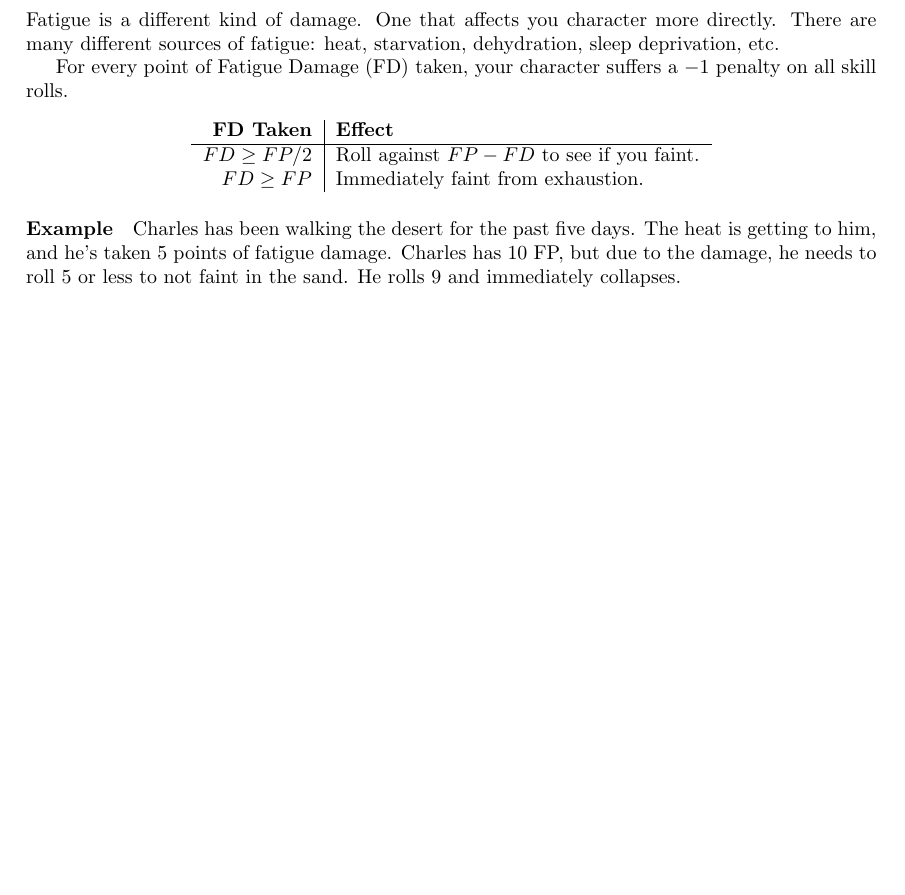
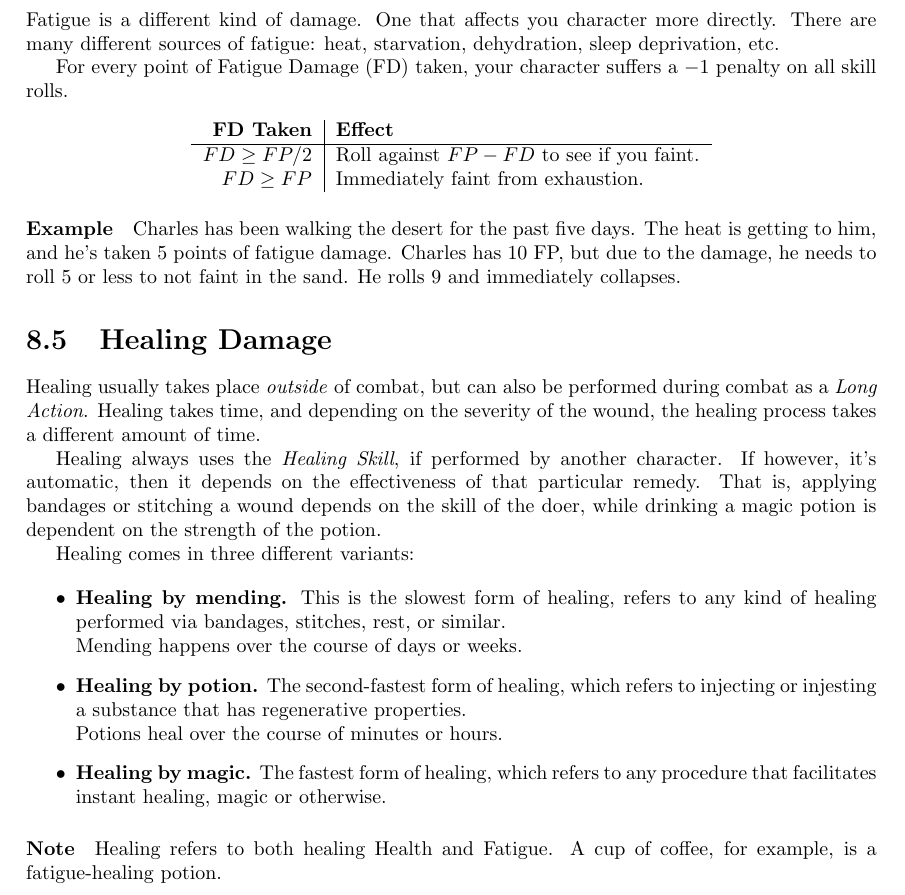
Before and after one commit to ElectricCoffee/SirenRPG, a LaTeX thesis (src/main.tex, which reads src/chapters/combat.tex): part of page 32 of 34, cut so that both start at the same text, the shorter picture padded with empty space. Compiled offline with pdfLaTeX.

Commit message:
add section on healing

```diff
--- a/src/chapters/combat.tex
+++ b/src/chapters/combat.tex
@@ -183,3 +183,29 @@ For every point of Fatigue Damage (FD) taken, your character suffers a $-1$ pena
 The heat is getting to him, and he's taken 5 points of fatigue damage.
 Charles has 10 FP, but due to the damage, he needs to roll 5 or less to not faint in the sand.
 He rolls 9 and immediately collapses.
+
+\section{Healing Damage}
+Healing usually takes place \textit{outside} of combat, but can also be performed during combat as a \textit{Long Action}.
+Healing takes time, and depending on the severity of the wound, the healing process takes a different amount of time.
+
+Healing always uses the \textit{Healing Skill}, if performed by another character.
+If however, it's automatic, then it depends on the effectiveness of that particular remedy.
+That is, applying bandages or stitching a wound depends on the skill of the doer, while drinking a magic potion is dependent on the strength of the potion.
+
+Healing comes in three different variants:
+
+\begin{center}
+  \begin{itemize}
+  \item \textbf{Healing by mending.}
+    This is the slowest form of healing, refers to any kind of healing performed via bandages, stitches, rest, or similar.\\
+    Mending happens over the course of days or weeks.
+  \item \textbf{Healing by potion.}
+    The second-fastest form of healing, which refers to injecting or injesting a substance that has regenerative properties. \\
+    Potions heal over the course of minutes or hours.
+  \item \textbf{Healing by magic.}
+    The fastest form of healing, which refers to any procedure that facilitates instant healing, magic or otherwise.
+  \end{itemize}
+\end{center}
+
+\paragraph{Note} Healing refers to both healing Health and Fatigue.
+A cup of coffee, for example, is a fatigue-healing potion.
```
